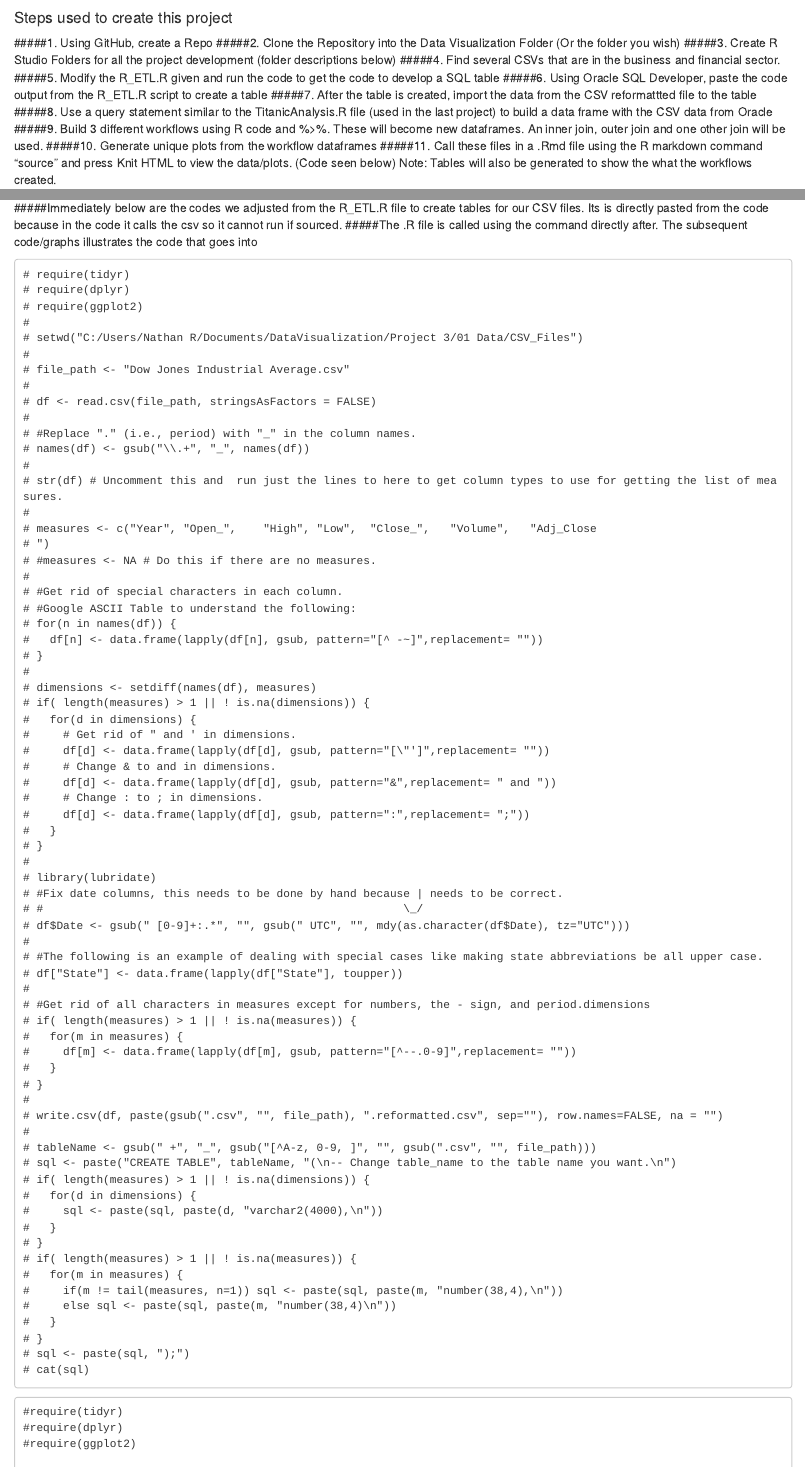
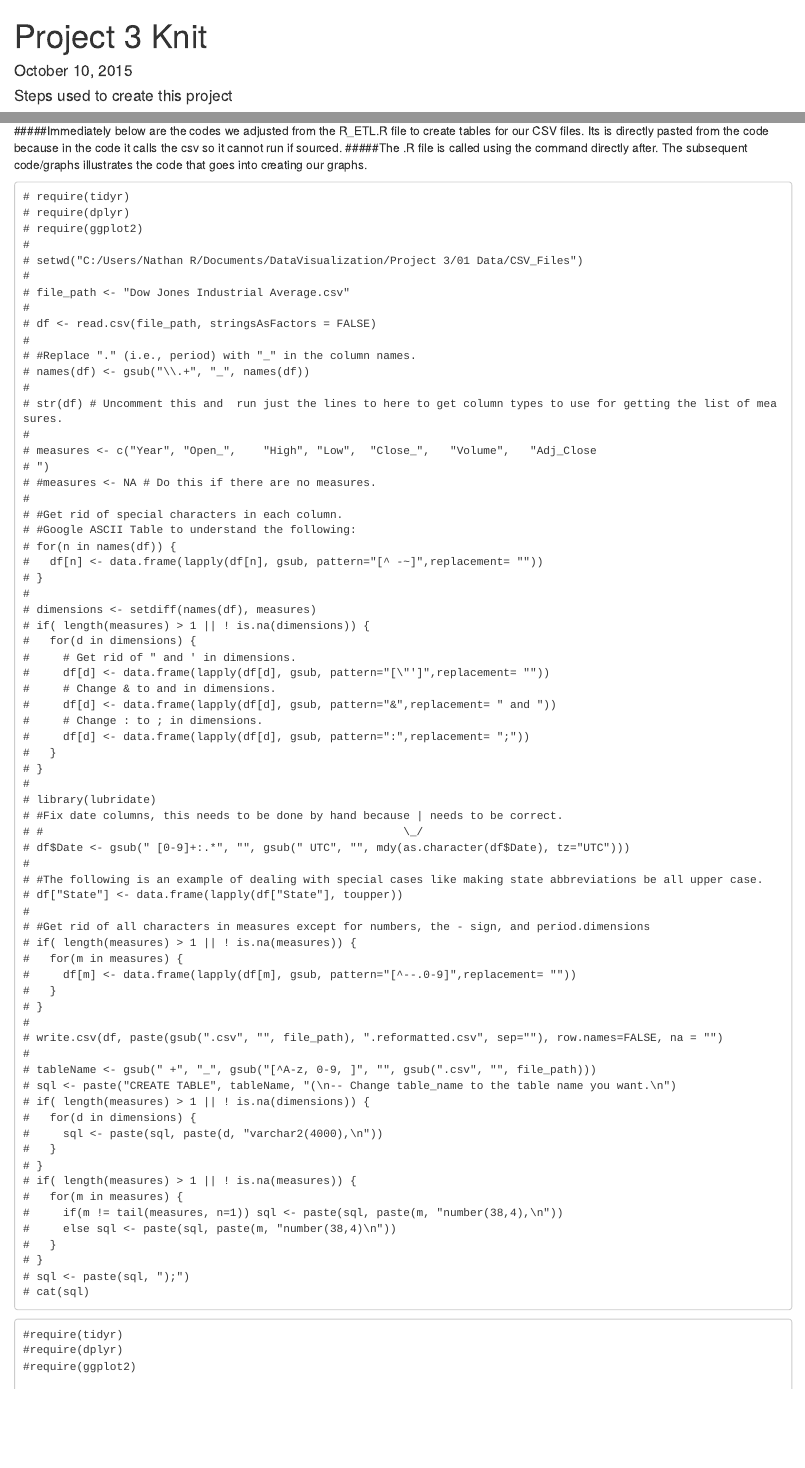
Before and after one commit to nathanriojas/DV_RProject3, an R Markdown document (00 Doc/Project_3_Knit.Rmd): the page in a window 1100 px wide, from its top, and a second part further down, joined at a grey line. Rendered offline with R 4.5, knitr and Pandoc, with nearby package versions; some code elsewhere in the file could not run offline.

````diff
--- a/00 Doc/Project_3_Knit.Rmd
+++ b/00 Doc/Project_3_Knit.Rmd
@@ -1,8 +1,8 @@
 ---
-Title: "Project 3 Knit"
-Authors: "Nathan Riojas, Ryan Billa, Corey Monreal-Jackson"
-Date: "October 10, 2015"
-Output: html_document
+title: "Project 3 Knit"
+authors: "Nathan Riojas, Ryan Billa, Corey Monreal-Jackson"
+date: "October 10, 2015"
+output: html_document
 ---
 
 #### Steps used to create this project
@@ -28,7 +28,7 @@
 
 #### R markdown code
 #####Immediately below are the codes we adjusted from the R_ETL.R file to create tables for our CSV files. Its is directly pasted from the code because in the code it calls the csv so it cannot run if sourced.
-#####The .R file is called using the command directly after. The subsequent code/graphs illustrates the code that goes into
+#####The .R file is called using the command directly after. The subsequent code/graphs illustrates the code that goes into creating our graphs.
 
 
 ```
--- a/02 Data Wrangling/Business Wrangling.R
+++ b/02 Data Wrangling/Business_Wrangling.R
@@ -13,7 +13,7 @@
 Dow <- Dow_Jones[,c("YEAR","High","Low")] %>% group_by(YEAR) %>% summarise(high = mean(as.numeric(as.character( High))))%>% tbl_df
 
 #Wrangle 2. Combine world population data with the Dow Jones industrial average data
-Dow_Country <- dplyr::left_join(Country,Dow, by="YEAR") %>% select(YEAR,high,low,WORLD) %>% filter(YEAR < 2006)%>% tbl_df
+Dow_Country <- dplyr::left_join(Country,Dow, by="YEAR") %>% select(YEAR,high, WORLD) %>% filter(YEAR < 2006)%>% tbl_df
 
 
 #Wrangle 3. Combine Fortune 500 and Country population data to create a revenue relative to population data set including year and ranks.
--- a/03 Visualizations/Business_Visualizations.R
+++ b/03 Visualizations/Business_Visualizations.R
@@ -8,7 +8,7 @@
   scale_x_continuous() +
   scale_y_continuous() +
   facet_wrap(~COMPANY) +
-  labs(title="Gas Production vs Profit for Three Fortune 500 Energy Companies in the 90's") +
+  labs(title="Gas Production vs Profit for Three Fortune 500 Energy Companies") +
   theme(axis.text.x = element_text(angle = 90, hjust = 1)) +
   labs(x="Barrels of Gas Produced in MCF", y=paste("Profit in Millions")) +
   layer(data=Fortune_Gas,
@@ -54,7 +54,7 @@
   scale_x_continuous() +
   scale_y_continuous() +
   facet_grid(~RANK, labeller = label_both) +
-  labs(title='Revenue of the Top 5 Fortune 500 Companies Given the Year Relative to Population') +
+  labs(title='Top Fortune 500 Companies Revenue vs Population') +
   theme(axis.text.x = element_text(angle = 90, hjust = 1)) +
   labs(x="North American Population in Millions", y=paste("Revenue in Millions")) +
   layer(data=Fortune_Country,
````
Also changed, not shown: 00 Doc/Project_3_Knit.html, 00 Doc/Project_3_Knit.Rmd (2 more changed lines).
